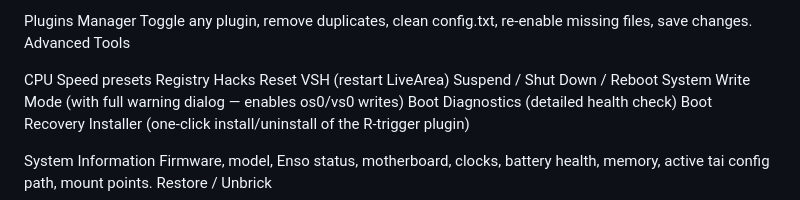
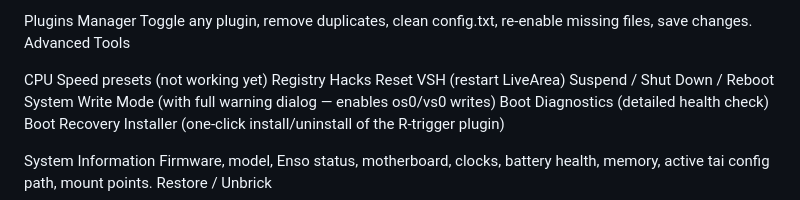
Before and after one commit to DrinkingSubset/PS-Vita-Recovery-Menu-Project, a Markdown page: README.md, the part around the change. GitHub-like rendering.

```diff
--- a/README.md
+++ b/README.md
@@ -42,7 +42,7 @@ Plugins Manager
 Toggle any plugin, remove duplicates, clean config.txt, re-enable missing files, save changes.
 Advanced Tools
 
-CPU Speed presets
+CPU Speed presets (not working yet)
 Registry Hacks
 Reset VSH (restart LiveArea)
 Suspend / Shut Down / Reboot
```
